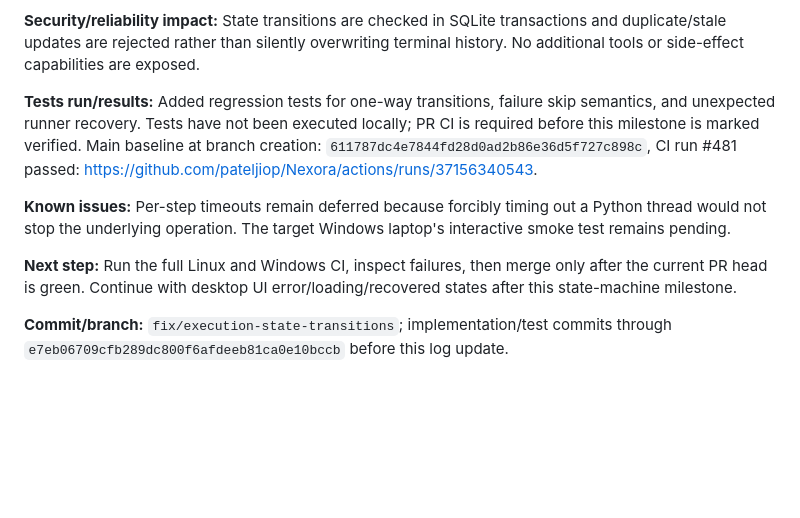
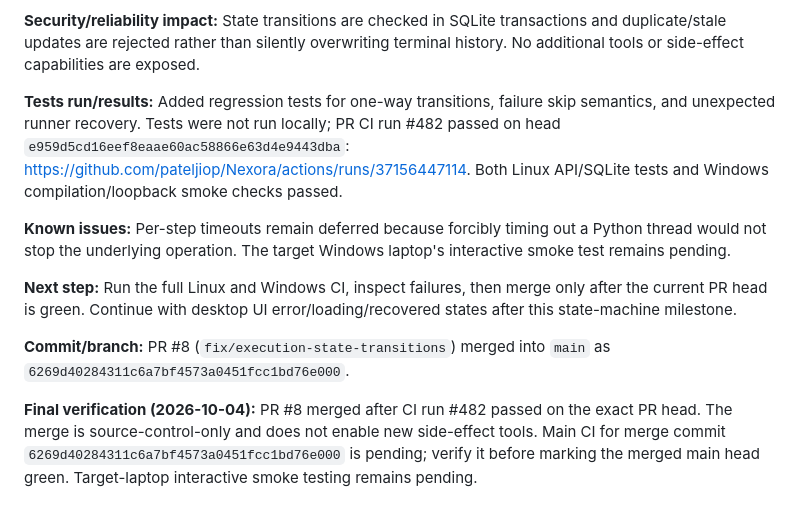
Before and after one commit to pateljiop/Nexora, a Markdown page: DEVELOPMENT_LOG.md, the part around the change. Rendered like a GitHub page; blank space fills up the shorter version.

Commit message:
docs: record execution state transition CI and merge

```diff
--- a/DEVELOPMENT_LOG.md
+++ b/DEVELOPMENT_LOG.md
@@ -741,10 +741,13 @@ Implement a local-only backend with SQLite and tests after inspecting existing U
 
 **Security/reliability impact:** State transitions are checked in SQLite transactions and duplicate/stale updates are rejected rather than silently overwriting terminal history. No additional tools or side-effect capabilities are exposed.
 
-**Tests run/results:** Added regression tests for one-way transitions, failure skip semantics, and unexpected runner recovery. Tests have not been executed locally; PR CI is required before this milestone is marked verified. Main baseline at branch creation: `611787dc4e7844fd28d0ad2b86e36d5f727c898c`, CI run #481 passed: https://github.com/pateljiop/Nexora/actions/runs/37156340543.
+**Tests run/results:** Added regression tests for one-way transitions, failure skip semantics, and unexpected runner recovery. Tests were not run locally; PR CI run #482 passed on head `e959d5cd16eef8eaae60ac58866e63d4e9443dba`: https://github.com/pateljiop/Nexora/actions/runs/37156447114. Both Linux API/SQLite tests and Windows compilation/loopback smoke checks passed.
 
 **Known issues:** Per-step timeouts remain deferred because forcibly timing out a Python thread would not stop the underlying operation. The target Windows laptop's interactive smoke test remains pending.
 
 **Next step:** Run the full Linux and Windows CI, inspect failures, then merge only after the current PR head is green. Continue with desktop UI error/loading/recovered states after this state-machine milestone.
 
-**Commit/branch:** `fix/execution-state-transitions`; implementation/test commits through `e7eb06709cfb289dc800f6afdeeb81ca0e10bccb` before this log update.
+**Commit/branch:** PR #8 (`fix/execution-state-transitions`) merged into `main` as `6269d40284311c6a7bf4573a0451fcc1bd76e000`.
+
+
+**Final verification (2026-10-04):** PR #8 merged after CI run #482 passed on the exact PR head. The merge is source-control-only and does not enable new side-effect tools. Main CI for merge commit `6269d40284311c6a7bf4573a0451fcc1bd76e000` is pending; verify it before marking the merged main head green. Target-laptop interactive smoke testing remains pending.
```
